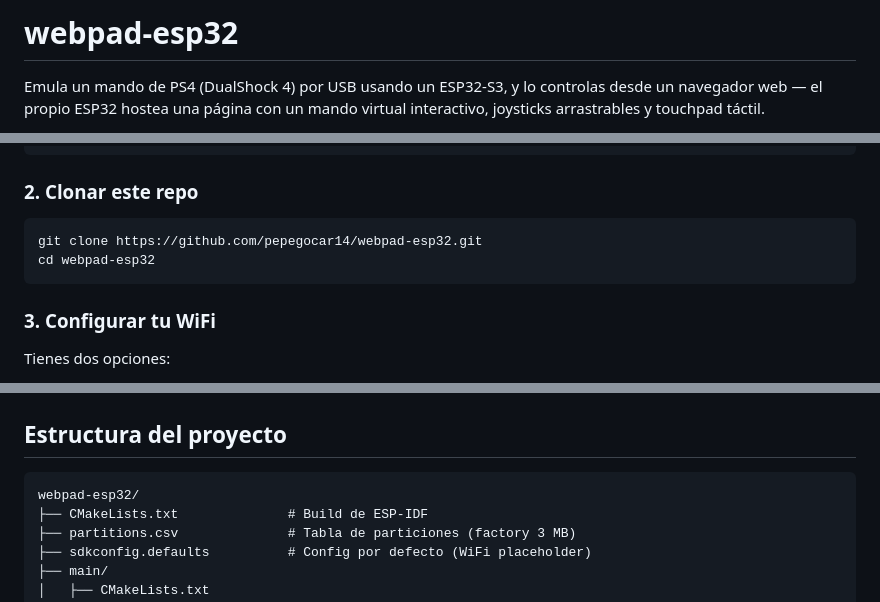
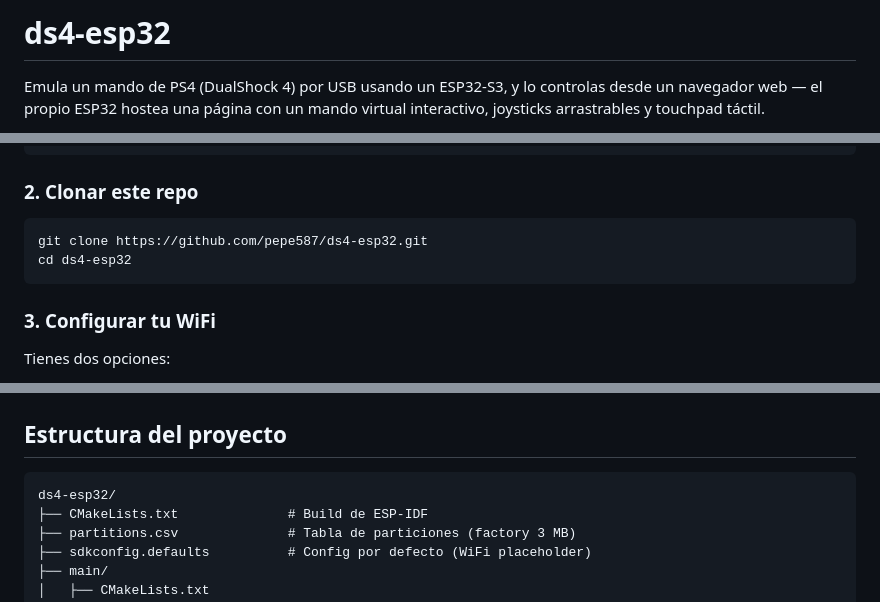
Before and after one commit to MatthewGranfield/ds4-esp32, a Markdown page: README.md, 3 parts joined by grey strips. Drawn GitHub-style.

Commit message:
Update README repo name to ds4-esp32
Co-Authored-By: Claude Opus 4.7 <noreply@anthropic.com>

````diff
--- a/README.md
+++ b/README.md
@@ -1,4 +1,4 @@
-# webpad-esp32
+# ds4-esp32
 
 Emula un mando de PS4 (DualShock 4) por USB usando un ESP32-S3, y lo controlas desde un navegador web — el propio ESP32 hostea una página con un mando virtual interactivo, joysticks arrastrables y touchpad táctil.
 
@@ -69,8 +69,8 @@ cd esp-idf
 ### 2. Clonar este repo
 
 ```bash
-git clone https://github.com/pepegocar14/webpad-esp32.git
-cd webpad-esp32
+git clone https://github.com/pepe587/ds4-esp32.git
+cd ds4-esp32
 ```
 
 ### 3. Configurar tu WiFi
@@ -148,7 +148,7 @@ I (6534) WEB: Servidor web en puerto 7777
 ## Estructura del proyecto
 
 ```
-webpad-esp32/
+ds4-esp32/
 ├── CMakeLists.txt              # Build de ESP-IDF
 ├── partitions.csv              # Tabla de particiones (factory 3 MB)
 ├── sdkconfig.defaults          # Config por defecto (WiFi placeholder)
````
